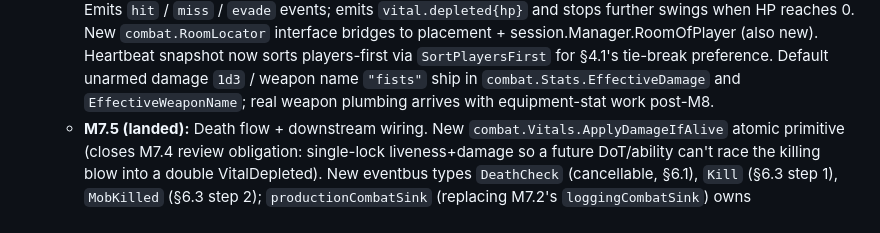
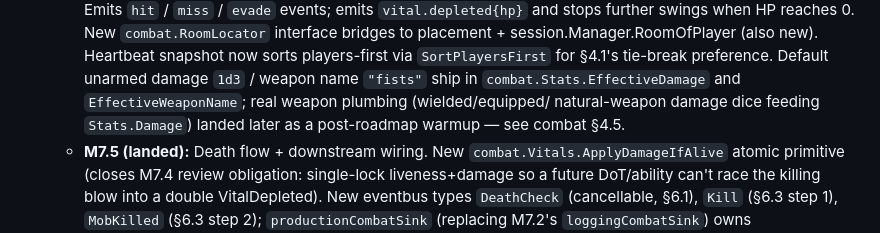
Before and after one commit to Jasrags/AnotherMUD, a Markdown page: docs/ROADMAP.md, the part around the change. Rendered like a GitHub page.

```diff
--- a/docs/ROADMAP.md
+++ b/docs/ROADMAP.md
@@ -562,8 +562,9 @@ is now real. Sketch of remaining vertical slices:
     now sorts players-first via `SortPlayersFirst` for §4.1's
     tie-break preference. Default unarmed damage `1d3` / weapon
     name `"fists"` ship in `combat.Stats.EffectiveDamage` and
-    `EffectiveWeaponName`; real weapon plumbing arrives with
-    equipment-stat work post-M8.
+    `EffectiveWeaponName`; real weapon plumbing (wielded/equipped/
+    natural-weapon damage dice feeding `Stats.Damage`) landed later as
+    a post-roadmap warmup — see combat §4.5.
   - **M7.5 (landed):** Death flow + downstream wiring. New
     `combat.Vitals.ApplyDamageIfAlive` atomic primitive (closes
     M7.4 review obligation: single-lock liveness+damage so a
```
Also changed, not shown: docs/BACKLOG.md (+2 -2 lines).
